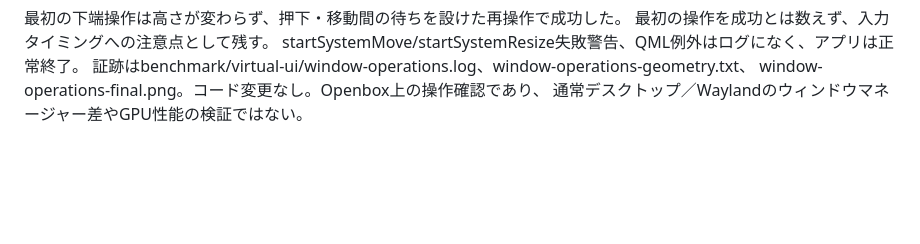
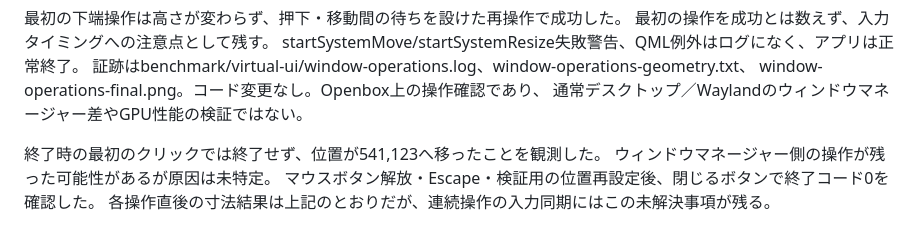
Before and after one commit to ouvill/NagameTV, a Markdown page: docs/feature-migration.md, the part around the change. Rendered like a GitHub page; blank space fills up the shorter version.

Commit message:
Record window-operation cleanup timing limitation

```diff
--- a/docs/feature-migration.md
+++ b/docs/feature-migration.md
@@ -335,3 +335,8 @@ startSystemMove/startSystemResize失敗警告、QML例外はログになく、
 証跡はbenchmark/virtual-ui/window-operations.log、window-operations-geometry.txt、
 window-operations-final.png。コード変更なし。Openbox上の操作確認であり、
 通常デスクトップ／Waylandのウィンドウマネージャー差やGPU性能の検証ではない。
+
+終了時の最初のクリックでは終了せず、位置が541,123へ移ったことを観測した。
+ウィンドウマネージャー側の操作が残った可能性があるが原因は未特定。
+マウスボタン解放・Escape・検証用の位置再設定後、閉じるボタンで終了コード0を確認した。
+各操作直後の寸法結果は上記のとおりだが、連続操作の入力同期にはこの未解決事項が残る。
```
